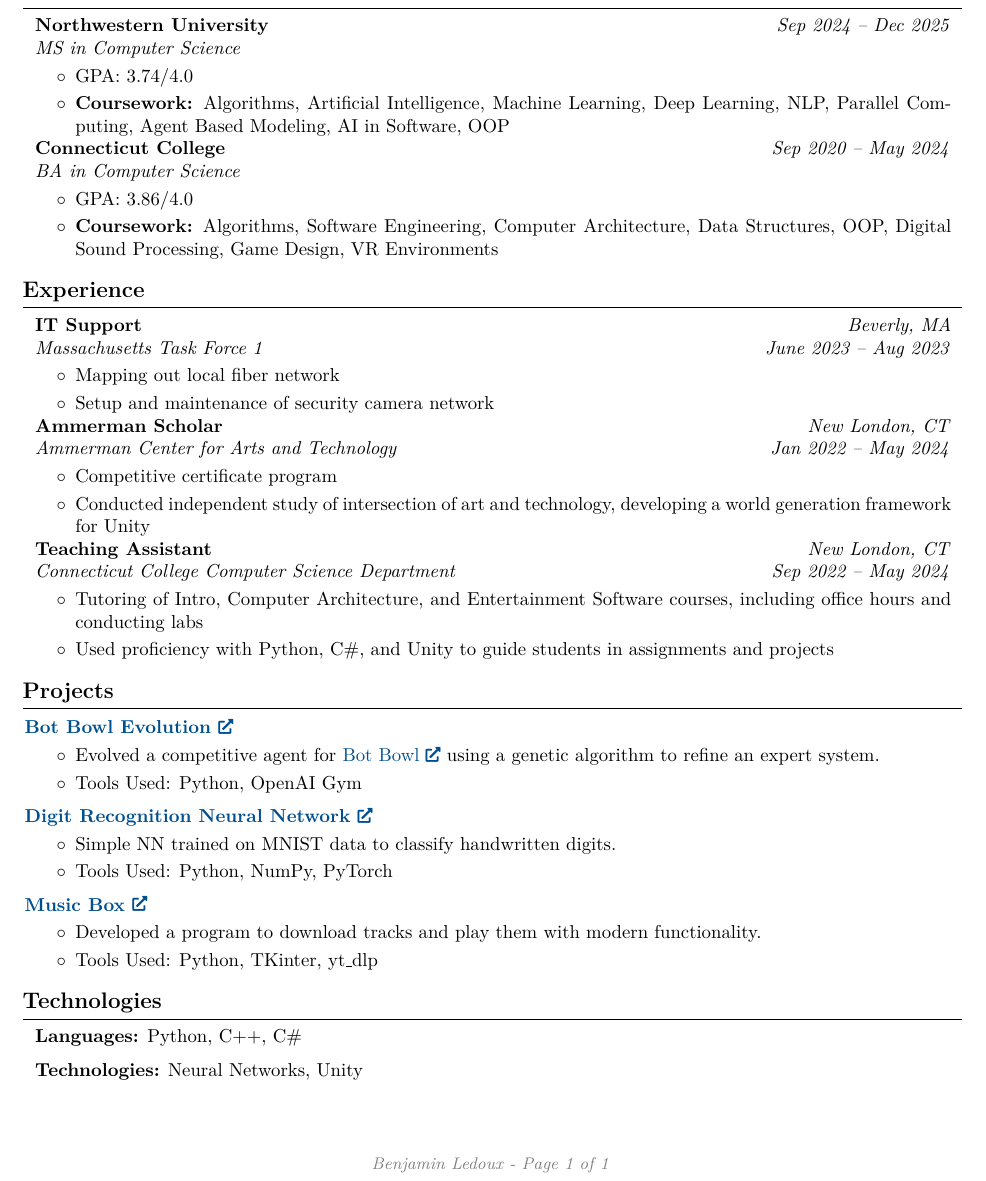
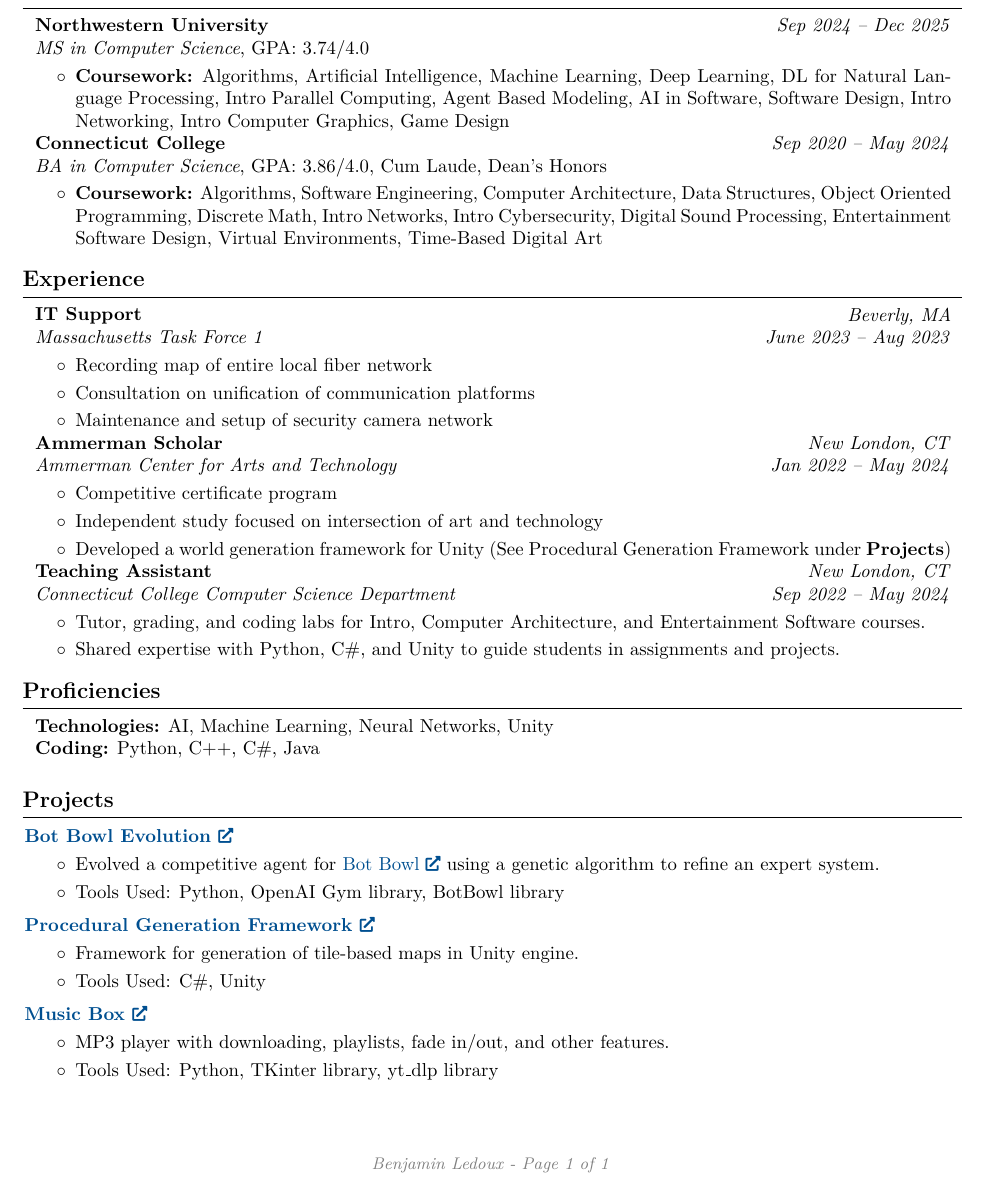
Before and after one commit to bledoux2002/bledoux2002.github.io, a LaTeX CV (misc/resume.tex): part of the page, cut so that both start at the same text. Compiled offline with pdfLaTeX.

Commit message:
update resume (nov 2025)

```diff
--- a/misc/resume.tex
+++ b/misc/resume.tex
@@ -183,56 +183,40 @@
         \mbox{\hrefWithoutArrow{https://github.com/bledoux2002}{\color{black}{\footnotesize\faGithub}\hspace*{0.13cm}bledoux2002}}%
     \end{header}
 
+
     \vspace{0.3 cm - 0.3 cm}
 
 
     \section{Education}
 
-
-
         \begin{twocolentry}{
-
-
         \textit{Sep 2024 – Dec 2025}}
             \textbf{Northwestern University}
 
-            \textit{MS in Computer Science}
+            \textit{MS in Computer Science}, GPA: 3.74/4.0
         \end{twocolentry}
-
         \vspace{0.10 cm}
         \begin{onecolentry}
             \begin{highlights}
-                \item GPA: 3.74/4.0
-                \item \textbf{Coursework:} Algorithms, Artificial Intelligence, Machine Learning, Deep Learning, NLP, Parallel Computing, Agent Based Modeling, AI in Software, OOP
+                \item \textbf{Coursework:} Algorithms, Artificial Intelligence, Machine Learning, Deep Learning, DL for Natural Language Processing, Intro Parallel Computing, Agent Based Modeling, AI in Software, Software Design, Intro Networking, Intro Computer Graphics, Game Design
+            \end{highlights}
+        \end{onecolentry}
+
+        \begin{twocolentry}{
+        \textit{Sep 2020 – May 2024}}
+            \textbf{Connecticut College}
+
+            \textit{BA in Computer Science}, GPA: 3.86/4.0, Cum Laude, Dean's Honors
+        \end{twocolentry}
+        \vspace{0.10 cm}
+        \begin{onecolentry}
+            \begin{highlights}
+                \item \textbf{Coursework:} Algorithms, Software Engineering, Computer Architecture, Data Structures, Object Oriented Programming, Discrete Math, Intro Networks, Intro Cybersecurity, Digital Sound Processing, Entertainment Software Design, Virtual Environments, Time-Based Digital Art
             \end{highlights}
         \end{onecolentry}
 
 
-
-        \begin{twocolentry}{
-
-
-        \textit{Sep 2020 – May 2024}}
-            \textbf{Connecticut College}
-
-            \textit{BA in Computer Science}
-        \end{twocolentry}
-
-        \vspace{0.10 cm}
-        \begin{onecolentry}
-            \begin{highlights}
-                \item GPA: 3.86/4.0
-                \item \textbf{Coursework:} Algorithms, Software Engineering, Computer Architecture, Data Structures, OOP, Digital Sound Processing, Game Design, VR Environments
-            \end{highlights}
-        \end{onecolentry}
-
-
-
-
     \section{Experience}
-
-
-
 
         \begin{twocolentry}{
         \textit{Beverly, MA}
@@ -242,15 +226,14 @@
 
             \textit{Massachusetts Task Force 1}
         \end{twocolentry}
-
         \vspace{0.10 cm}
         \begin{onecolentry}
             \begin{highlights}
-                \item Mapping out local fiber network
-                \item Setup and maintenance of security camera network
+                \item Recording map of entire local fiber network
+                \item Consultation on unification of communication platforms
+                \item Maintenance and setup of security camera network
             \end{highlights}
         \end{onecolentry}
-
 
         \begin{twocolentry}{
         \textit{New London, CT}
@@ -260,15 +243,14 @@
 
             \textit{Ammerman Center for Arts and Technology}
         \end{twocolentry}
-
         \vspace{0.10 cm}
         \begin{onecolentry}
             \begin{highlights}
                 \item Competitive certificate program
-                \item Conducted independent study of intersection of art and technology, developing a world generation framework for Unity
+                \item Independent study focused on intersection of art and technology
+                \item Developed a world generation framework for Unity (See Procedural Generation Framework under \textbf{Projects})
                 \end{highlights}
         \end{onecolentry}
-
 
         \begin{twocolentry}{
         \textit{New London, CT}
@@ -278,22 +260,27 @@
 
             \textit{Connecticut College Computer Science Department}
         \end{twocolentry}
-
         \vspace{0.10 cm}
         \begin{onecolentry}
             \begin{highlights}
-                \item Tutoring of Intro, Computer Architecture, and Entertainment Software courses, including office hours and conducting labs
-                \item Used proficiency with Python, C\#, and Unity to guide students in assignments and projects
+                \item Tutor, grading, and coding labs for Intro, Computer Architecture, and Entertainment Software courses.
+                \item Shared expertise with Python, C\#, and Unity to guide students in assignments and projects.
             \end{highlights}
         \end{onecolentry}
 
 
+    \section{Proficiencies}
+
+        \begin{onecolentry}
+            \textbf{Technologies:} AI, Machine Learning, Neural Networks, Unity
+        \end{onecolentry}
+        \begin{onecolentry}
+            \textbf{Coding:} Python, C++, C\#, Java
+        \end{onecolentry}
+        \vspace{0.2 cm}
 
 
     \section{Projects}
-
-
-
 
         \textbf{\href{https://github.com/bledoux2002/botbowl}{Bot Bowl Evolution}}
 
@@ -301,57 +288,33 @@
         \begin{onecolentry}
             \begin{highlights}
                 \item Evolved a competitive agent for \href{https://njustesen.github.io/botbowl/}{Bot Bowl} using a genetic algorithm to refine an expert system.
-                \item Tools Used: Python, OpenAI Gym
+                \item Tools Used: Python, OpenAI Gym library, BotBowl library
             \end{highlights}
         \end{onecolentry}
 
-
         \vspace{0.2 cm}
 
-
-        \hypertarget{proj:pgf}{\textbf{\href{https://github.com/bledoux2002/Digit-Recognition-FFNN}{Digit Recognition Neural Network}}}
+        \hypertarget{proj:pgf}{\textbf{\href{https://github.com/bledoux2002/Procedural-Generation-Framework}{Procedural Generation Framework}}}
 
         \vspace{0.10 cm}
         \begin{onecolentry}
             \begin{highlights}
-                \item Simple NN trained on MNIST data to classify handwritten digits.
-                \item Tools Used: Python, NumPy, PyTorch
+                \item Framework for generation of tile-based maps in Unity engine.
+                \item Tools Used: C\#, Unity
             \end{highlights}
         \end{onecolentry}
 
-
         \vspace{0.2 cm}
-
 
         \textbf{\href{https://github.com/bledoux2002/Music-Box}{Music Box}}
 
         \vspace{0.10 cm}
         \begin{onecolentry}
             \begin{highlights}
-                \item Developed a program to download tracks and play them with modern functionality.
-                \item Tools Used: Python, TKinter, yt\_dlp
+                \item MP3 player with downloading, playlists, fade in/out, and other features.
+                \item Tools Used: Python, TKinter library, yt\_dlp library
             \end{highlights}
         \end{onecolentry}
 
 
-
-
-    \section{Technologies}
-
-
-
-
-        \begin{onecolentry}
-            \textbf{Languages:} Python, C++, C\#
-        \end{onecolentry}
-
-        \vspace{0.2 cm}
-
-        \begin{onecolentry}
-            \textbf{Technologies:} Neural Networks, Unity
-        \end{onecolentry}
-
-
-
-
 \end{document}
```
Also changed, not shown: misc/resume.pdf.
